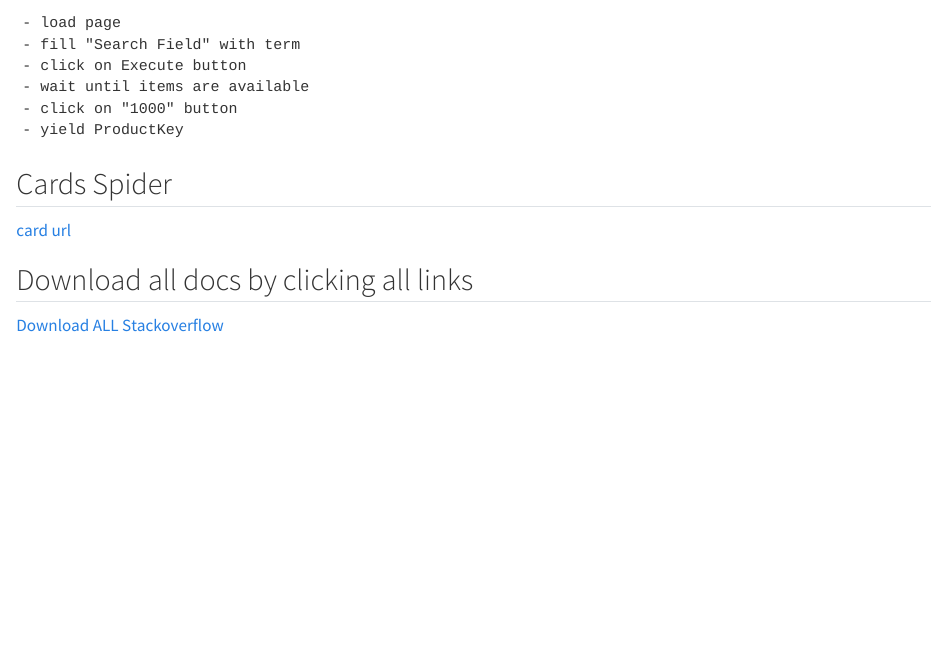
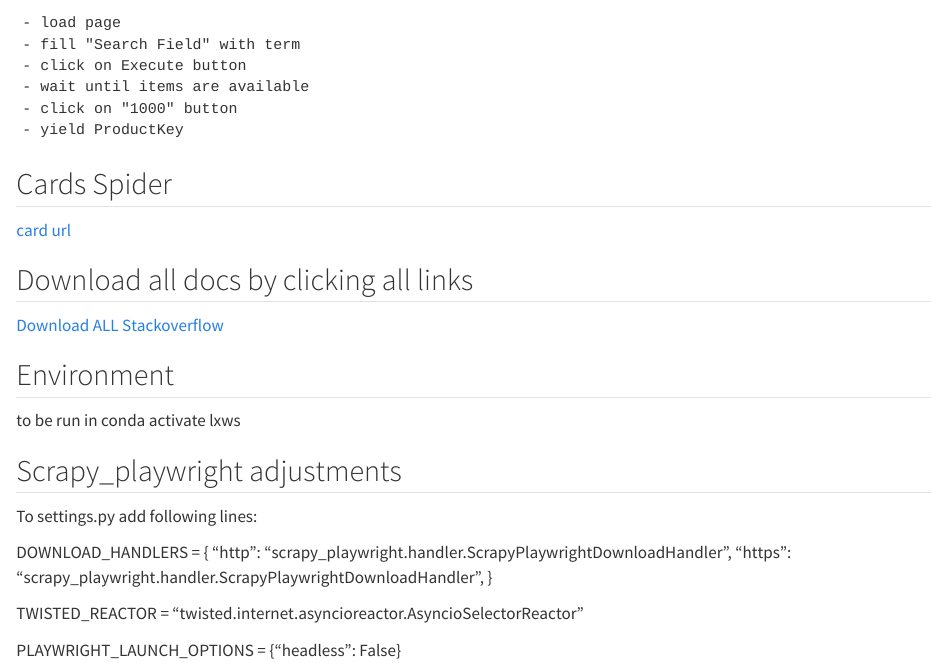
Before and after one commit to ReCodeRa/MRI_02, a Quarto document (MRI/notes.qmd): the page in a window 1100 px wide, from 570 px down. Rendered offline with R 4.5, knitr and Pandoc in place of Quarto, with nearby package versions.

Commit message:
settings.py adjusted for scrapy_playwright

```diff
--- a/MRI/notes.qmd
+++ b/MRI/notes.qmd
@@ -32,3 +32,18 @@ Page: .dx-page get text, IF class is present, find the highest number. Make page
 
 ## Download all docs by clicking all links
 [Download ALL Stackoverflow](https://stackoverflow.com/questions/71562884/scrapy-playwright-click-and-loop-through-virtual-javascript-page)
+
+## Environment
+to be run in conda activate lxws
+
+## Scrapy_playwright adjustments
+To settings.py add following lines:
+
+DOWNLOAD_HANDLERS = {
+    "http": "scrapy_playwright.handler.ScrapyPlaywrightDownloadHandler",
+    "https": "scrapy_playwright.handler.ScrapyPlaywrightDownloadHandler",
+}
+
+TWISTED_REACTOR = "twisted.internet.asyncioreactor.AsyncioSelectorReactor"
+
+PLAYWRIGHT_LAUNCH_OPTIONS = {"headless": False}
--- a/MRI/settings.py
+++ b/MRI/settings.py
@@ -90,3 +90,13 @@ ROBOTSTXT_OBEY = True
 # Set settings whose default value is deprecated to a future-proof value
 REQUEST_FINGERPRINTER_IMPLEMENTATION = '2.7'
 TWISTED_REACTOR = 'twisted.internet.asyncioreactor.AsyncioSelectorReactor'
+
+# For SCRAPY_PLAYWRIGHT
+DOWNLOAD_HANDLERS = {
+    "http": "scrapy_playwright.handler.ScrapyPlaywrightDownloadHandler",
+    "https": "scrapy_playwright.handler.ScrapyPlaywrightDownloadHandler",
+}
+
+TWISTED_REACTOR = "twisted.internet.asyncioreactor.AsyncioSelectorReactor"
+
+PLAYWRIGHT_LAUNCH_OPTIONS = {"headless": False}
```
